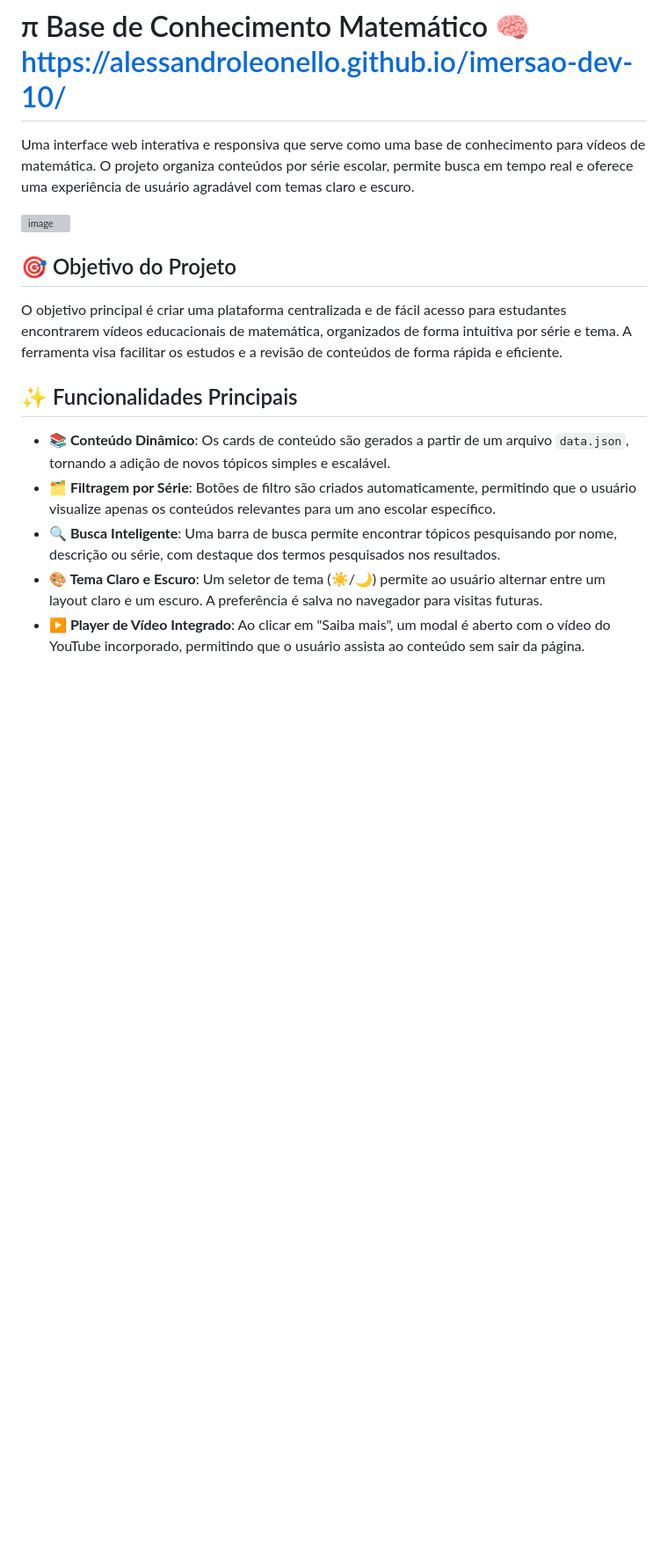
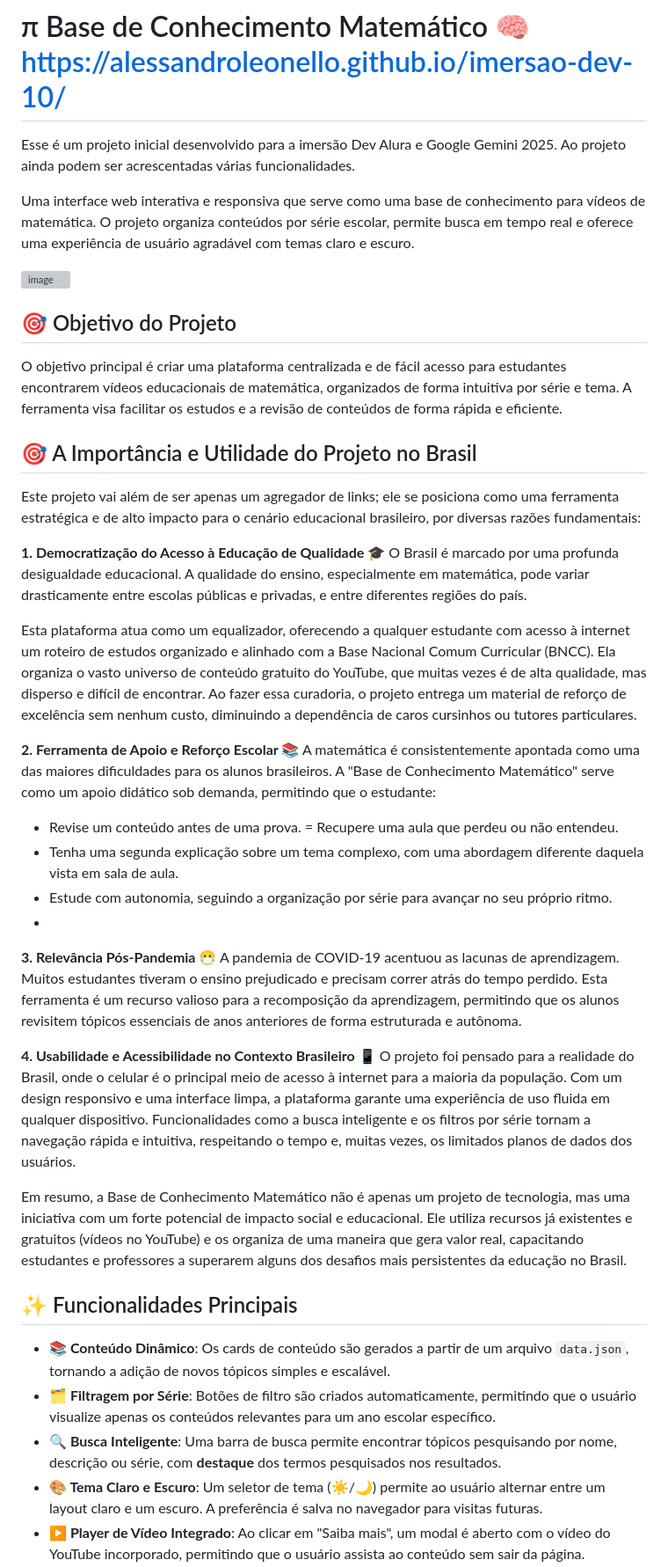
Before and after one commit to alessandroleonello/imersao-dev-10, a Markdown page: README.md, the part around the change printed below. Shown: that part at 88% size. Drawn GitHub-style; blank space fills up the shorter version; grey boxes are pictures that could not be loaded.

Commit message:
Enhance README with project details and future features
Added project description and importance in Brazil.

```diff
--- a/README.md
+++ b/README.md
@@ -1,4 +1,6 @@
 # π Base de Conhecimento Matemático 🧠 https://alessandroleonello.github.io/imersao-dev-10/
+
+Esse é um projeto inicial desenvolvido para a imersão Dev Alura e Google Gemini 2025. Ao projeto ainda podem ser acrescentadas várias funcionalidades.
 
 Uma interface web interativa e responsiva que serve como uma base de conhecimento para vídeos de matemática. O projeto organiza conteúdos por série escolar, permite busca em tempo real e oferece uma experiência de usuário agradável com temas claro e escuro.
 
@@ -9,11 +11,35 @@ Uma interface web interativa e responsiva que serve como uma base de conheciment
 
 O objetivo principal é criar uma plataforma centralizada e de fácil acesso para estudantes encontrarem vídeos educacionais de matemática, organizados de forma intuitiva por série e tema. A ferramenta visa facilitar os estudos e a revisão de conteúdos de forma rápida e eficiente.
 
+## 🎯 A Importância e Utilidade do Projeto no Brasil
+Este projeto vai além de ser apenas um agregador de links; ele se posiciona como uma ferramenta estratégica e de alto impacto para o cenário educacional brasileiro, por diversas razões fundamentais:
+
+**1. Democratização do Acesso à Educação de Qualidade 🎓**
+O Brasil é marcado por uma profunda desigualdade educacional. A qualidade do ensino, especialmente em matemática, pode variar drasticamente entre escolas públicas e privadas, e entre diferentes regiões do país.
+
+Esta plataforma atua como um equalizador, oferecendo a qualquer estudante com acesso à internet um roteiro de estudos organizado e alinhado com a Base Nacional Comum Curricular (BNCC). Ela organiza o vasto universo de conteúdo gratuito do YouTube, que muitas vezes é de alta qualidade, mas disperso e difícil de encontrar. Ao fazer essa curadoria, o projeto entrega um material de reforço de excelência sem nenhum custo, diminuindo a dependência de caros cursinhos ou tutores particulares.
+
+**2. Ferramenta de Apoio e Reforço Escolar 📚**
+A matemática é consistentemente apontada como uma das maiores dificuldades para os alunos brasileiros. A "Base de Conhecimento Matemático" serve como um apoio didático sob demanda, permitindo que o estudante:
+
+- Revise um conteúdo antes de uma prova.
+= Recupere uma aula que perdeu ou não entendeu.
+- Tenha uma segunda explicação sobre um tema complexo, com uma abordagem diferente daquela vista em sala de aula.
+- Estude com autonomia, seguindo a organização por série para avançar no seu próprio ritmo.
+-
+**3. Relevância Pós-Pandemia 😷**
+A pandemia de COVID-19 acentuou as lacunas de aprendizagem. Muitos estudantes tiveram o ensino prejudicado e precisam correr atrás do tempo perdido. Esta ferramenta é um recurso valioso para a recomposição da aprendizagem, permitindo que os alunos revisitem tópicos essenciais de anos anteriores de forma estruturada e autônoma.
+
+**4. Usabilidade e Acessibilidade no Contexto Brasileiro 📱**
+O projeto foi pensado para a realidade do Brasil, onde o celular é o principal meio de acesso à internet para a maioria da população. Com um design responsivo e uma interface limpa, a plataforma garante uma experiência de uso fluida em qualquer dispositivo. Funcionalidades como a busca inteligente e os filtros por série tornam a navegação rápida e intuitiva, respeitando o tempo e, muitas vezes, os limitados planos de dados dos usuários.
+
+Em resumo, a Base de Conhecimento Matemático não é apenas um projeto de tecnologia, mas uma iniciativa com um forte potencial de impacto social e educacional. Ele utiliza recursos já existentes e gratuitos (vídeos no YouTube) e os organiza de uma maneira que gera valor real, capacitando estudantes e professores a superarem alguns dos desafios mais persistentes da educação no Brasil.
+
 ## ✨ Funcionalidades Principais
 
 *   **📚 Conteúdo Dinâmico**: Os cards de conteúdo são gerados a partir de um arquivo `data.json`, tornando a adição de novos tópicos simples e escalável.
 *   **🗂️ Filtragem por Série**: Botões de filtro são criados automaticamente, permitindo que o usuário visualize apenas os conteúdos relevantes para um ano escolar específico.
-*   **🔍 Busca Inteligente**: Uma barra de busca permite encontrar tópicos pesquisando por nome, descrição ou série, com destaque dos termos pesquisados nos resultados.
+*   **🔍 Busca Inteligente**: Uma barra de busca permite encontrar tópicos pesquisando por nome, descrição ou série, com **destaque** dos termos pesquisados nos resultados.
 *   **🎨 Tema Claro e Escuro**: Um seletor de tema (☀️/🌙) permite ao usuário alternar entre um layout claro e um escuro. A preferência é salva no navegador para visitas futuras.
 *   **▶️ Player de Vídeo Integrado**: Ao clicar em "Saiba mais", um modal é aberto com o vídeo do YouTube incorporado, permitindo que o usuário assista ao conteúdo sem sair da página.
 *   **📱 Design Responsivo**: A interface se adapta a diferentes tamanhos de tela, de desktops a dispositivos móveis, garantindo uma ótima usabilidade.
```
Also changed, not shown: other parts of README.md (+7 -0 lines).
